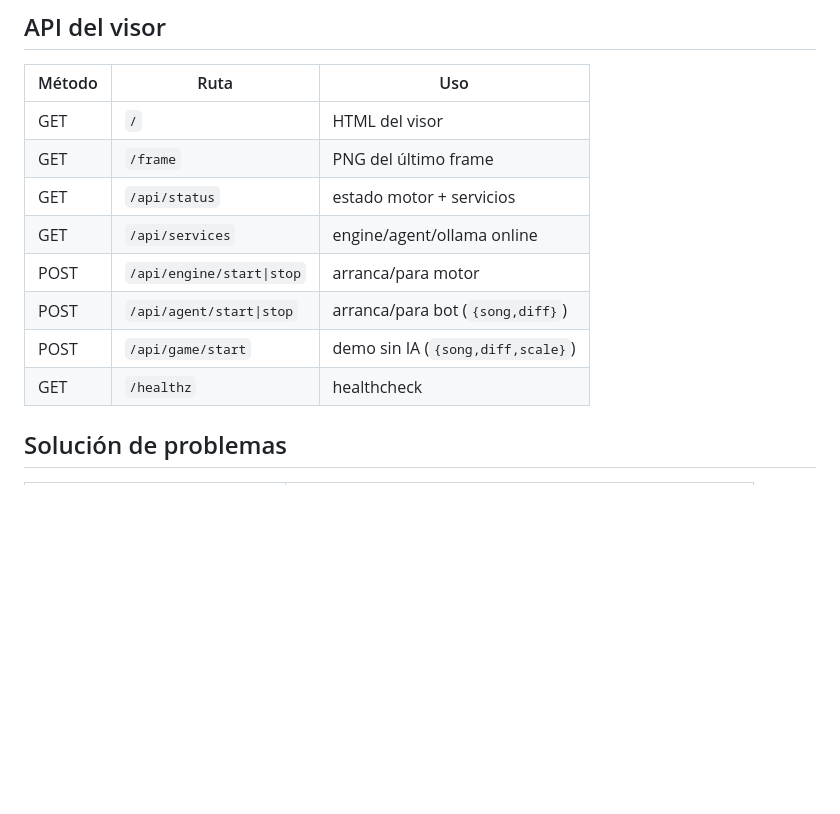
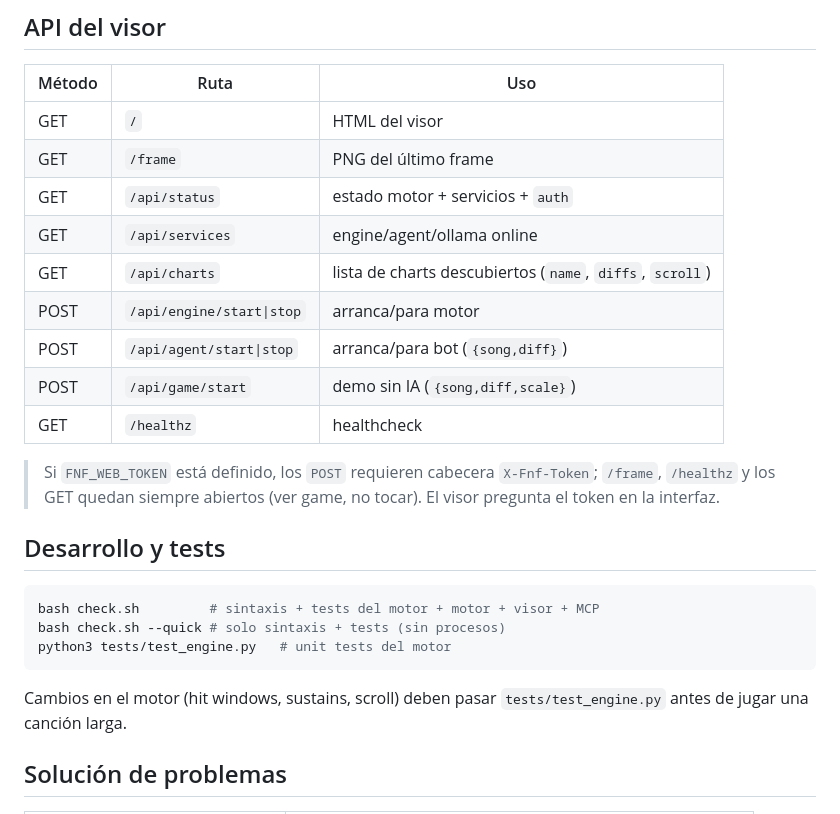
Before and after one commit to NickPro5677/fnf-agent, a Markdown page: README.md, the part around one of its changes. GitHub-like rendering; blank space fills up the shorter version.

````diff
--- a/README.md
+++ b/README.md
@@ -183,12 +198,28 @@ node mcp/test-client.mjs
 |--------|------|-----|
 | GET | `/` | HTML del visor |
 | GET | `/frame` | PNG del último frame |
-| GET | `/api/status` | estado motor + servicios |
+| GET | `/api/status` | estado motor + servicios + `auth` |
 | GET | `/api/services` | engine/agent/ollama online |
+| GET | `/api/charts` | lista de charts descubiertos (`name`, `diffs`, `scroll`) |
 | POST | `/api/engine/start\|stop` | arranca/para motor |
 | POST | `/api/agent/start\|stop` | arranca/para bot (`{song,diff}`) |
 | POST | `/api/game/start` | demo sin IA (`{song,diff,scale}`) |
 | GET | `/healthz` | healthcheck |
+
+> Si `FNF_WEB_TOKEN` está definido, los `POST` requieren cabecera
+> `X-Fnf-Token`; `/frame`, `/healthz` y los GET quedan siempre abiertos
+> (ver game, no tocar). El visor pregunta el token en la interfaz.
+
+## Desarrollo y tests
+
+```bash
+bash check.sh         # sintaxis + tests del motor + motor + visor + MCP
+bash check.sh --quick # solo sintaxis + tests (sin procesos)
+python3 tests/test_engine.py   # unit tests del motor
+```
+
+Cambios en el motor (hit windows, sustains, scroll) deben pasar
+`tests/test_engine.py` antes de jugar una canción larga.
 
 ## Solución de problemas
 
````
Also changed, not shown: other parts of README.md (+21 -4 lines).
